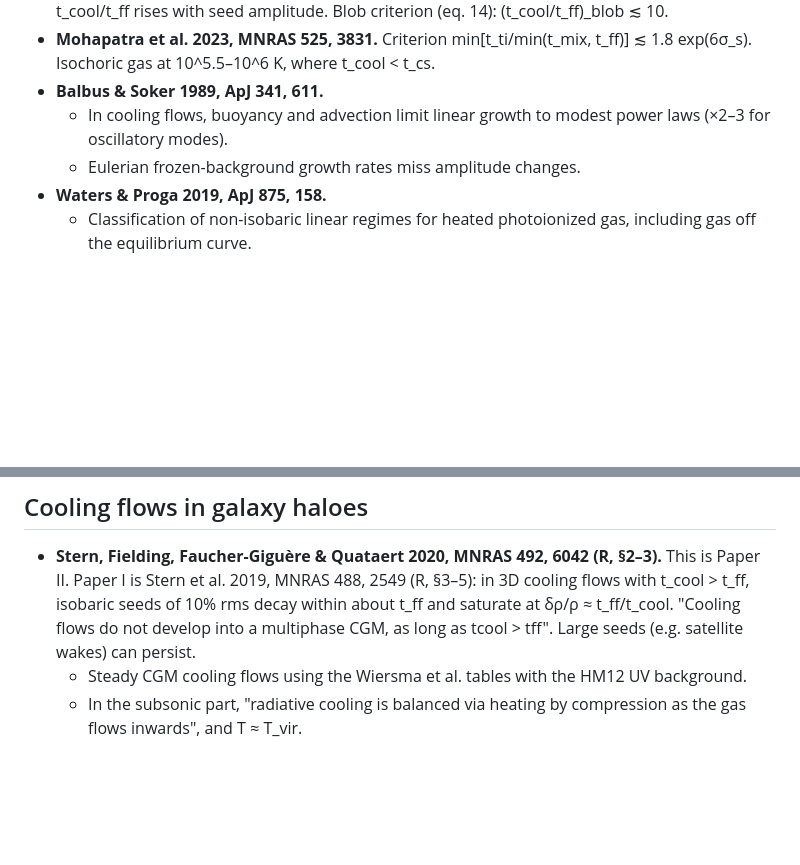
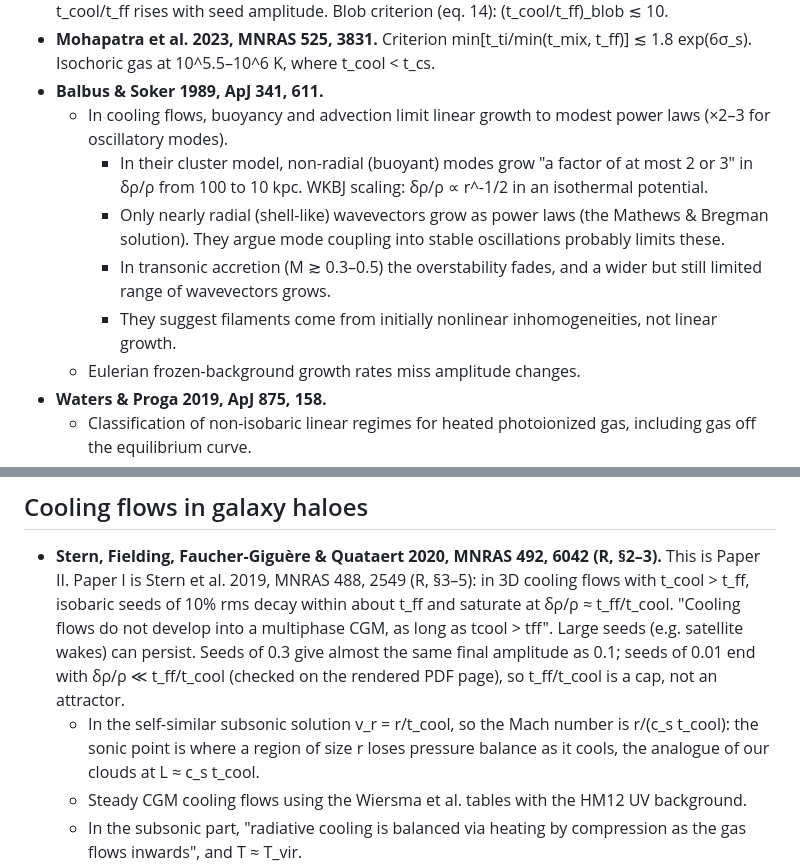
Before and after one commit to astromcquinn/1DHydrodynamics, a Markdown page: docs/LITERATURE_NOTES.md, 2 parts joined by grey strips. GitHub-like rendering; blank space fills up the shorter version.

Commit message:
Literature notes: Balbus & Soker growth factors, Stern 2019 seed dependence, Mach number = r/(c_s t_cool)
Co-Authored-By: Claude Opus 5.5 <noreply@anthropic.com>
Claude-Session: https://claude.ai/code/session_013ncLNAekGpQH8Wdgfujx6v

```diff
--- a/docs/LITERATURE_NOTES.md
+++ b/docs/LITERATURE_NOTES.md
@@ -51,6 +51,13 @@ papers. Quotes are verbatim.
 - **Mohapatra et al. 2023, MNRAS 525, 3831.** Criterion min[t_ti/min(t_mix, t_ff)] ≲ 1.8 exp(6σ_s). Isochoric gas at 10^5.5–10^6 K, where t_cool < t_cs.
 - **Balbus & Soker 1989, ApJ 341, 611.**
   - In cooling flows, buoyancy and advection limit linear growth to modest power laws (×2–3 for oscillatory modes).
+    - In their cluster model, non-radial (buoyant) modes grow "a factor of at most 2 or 3"
+      in δρ/ρ from 100 to 10 kpc. WKBJ scaling: δρ/ρ ∝ r^-1/2 in an isothermal potential.
+    - Only nearly radial (shell-like) wavevectors grow as power laws (the Mathews & Bregman
+      solution). They argue mode coupling into stable oscillations probably limits these.
+    - In transonic accretion (M ≳ 0.3–0.5) the overstability fades, and a wider but still
+      limited range of wavevectors grows.
+    - They suggest filaments come from initially nonlinear inhomogeneities, not linear growth.
   - Eulerian frozen-background growth rates miss amplitude changes.
 - **Waters & Proga 2019, ApJ 875, 158.**
   - Classification of non-isobaric linear regimes for heated photoionized gas, including gas off the equilibrium curve.
@@ -71,7 +78,12 @@ papers. Quotes are verbatim.
   cooling flows with t_cool > t_ff, isobaric seeds of 10% rms decay within about
   t_ff and saturate at δρ/ρ ≈ t_ff/t_cool. "Cooling flows do not develop into a
   multiphase CGM, as long as tcool > tff". Large seeds (e.g. satellite wakes) can
-  persist.
+  persist. Seeds of 0.3 give almost the same final amplitude as 0.1; seeds of 0.01 end
+  with δρ/ρ ≪ t_ff/t_cool (checked on the rendered PDF page), so t_ff/t_cool is a cap,
+  not an attractor.
+  - In the self-similar subsonic solution v_r = r/t_cool, so the Mach number is
+    r/(c_s t_cool): the sonic point is where a region of size r loses pressure balance
+    as it cools, the analogue of our clouds at L ≈ c_s t_cool.
   - Steady CGM cooling flows using the Wiersma et al. tables with the HM12 UV background.
   - In the subsonic part, "radiative cooling is balanced via heating by compression
     as the gas flows inwards", and T ≈ T_vir.
```
